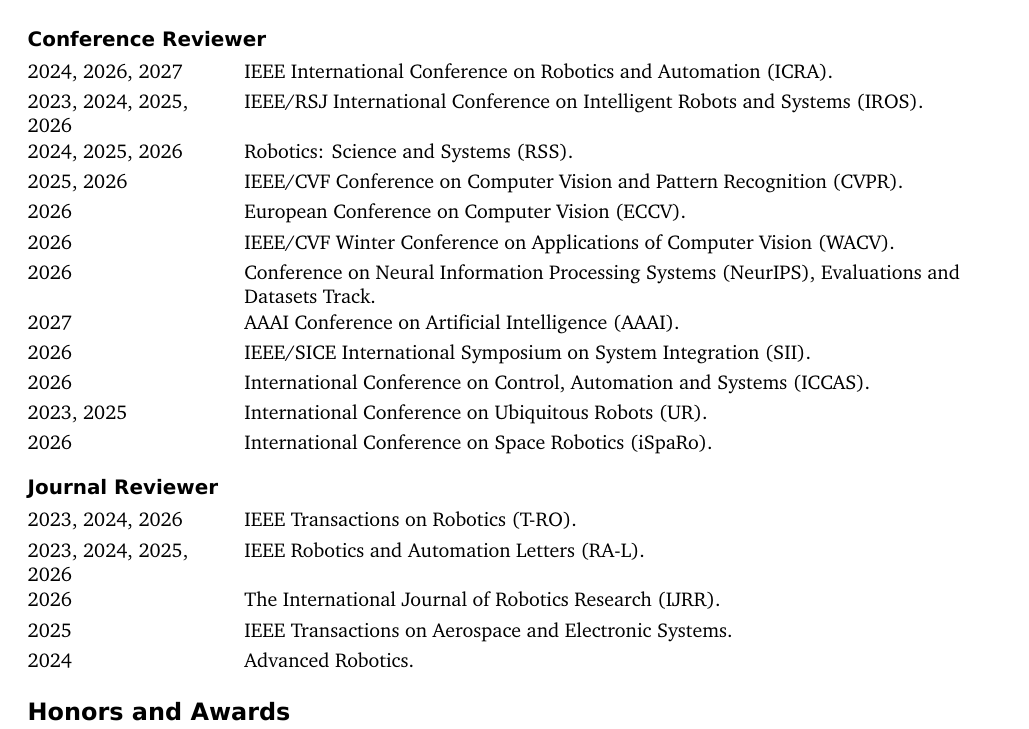
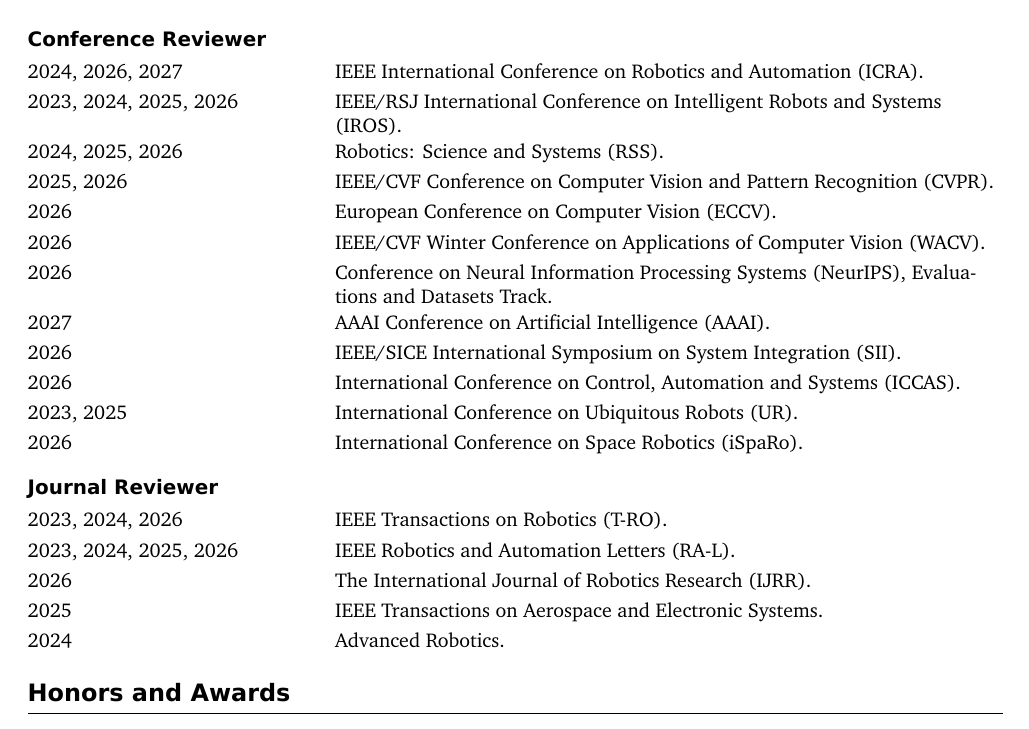
Before and after one commit to gisbi-kim/cv-giseopkim, a LaTeX document (main.tex): part of page 2 of 6, cut so that both start at the same text. Compiled offline with XeLaTeX.

Commit message:
Synchronize academic service from website

```diff
--- a/main.tex
+++ b/main.tex
@@ -196,7 +196,7 @@
 
 % BEGIN WEBSITE REVIEWERS
 \subsection{Conference Reviewer}
-\begin{tabularx}{\textwidth}{@{}L{34mm}Y@{}}
+\begin{tabularx}{\textwidth}{@{}L{50mm}Y@{}}
 \daterow{2024, 2026, 2027}{IEEE International Conference on Robotics and Automation (ICRA).}
 \daterow{2023, 2024, 2025, 2026}{IEEE/RSJ International Conference on Intelligent Robots and Systems (IROS).}
 \daterow{2024, 2025, 2026}{Robotics: Science and Systems (RSS).}
@@ -212,7 +212,7 @@
 \end{tabularx}
 
 \subsection{Journal Reviewer}
-\begin{tabularx}{\textwidth}{@{}L{34mm}Y@{}}
+\begin{tabularx}{\textwidth}{@{}L{50mm}Y@{}}
 \daterow{2023, 2024, 2026}{IEEE Transactions on Robotics (T-RO).}
 \daterow{2023, 2024, 2025, 2026}{IEEE Robotics and Automation Letters (RA-L).}
 \daterow{2026}{The International Journal of Robotics Research (IJRR).}
```
Also changed, not shown: CHANGELOG.md, main.pdf.
